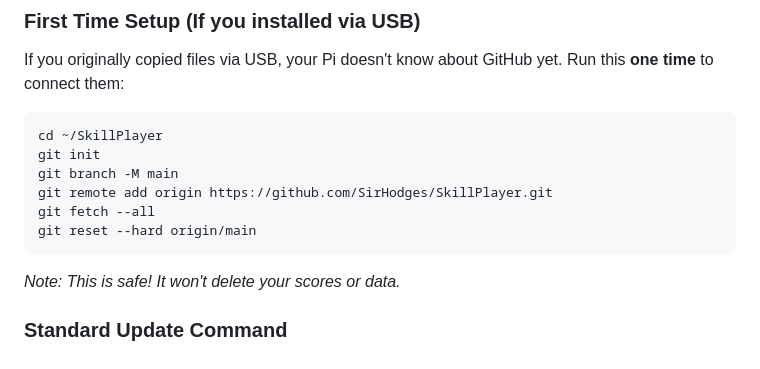
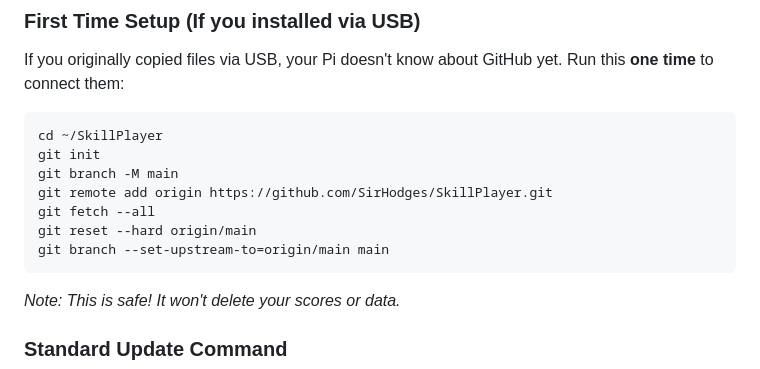
Before and after one commit to SirHodges/SkillPlayer, a Markdown page: SkillPlayer/RASPBERRY_PI.md, the part around the change. Drawn GitHub-style.

Commit message:
docs: added git upstream tracking fix

````diff
--- a/SkillPlayer/RASPBERRY_PI.md
+++ b/SkillPlayer/RASPBERRY_PI.md
@@ -120,6 +120,7 @@ git branch -M main
 git remote add origin https://github.com/SirHodges/SkillPlayer.git
 git fetch --all
 git reset --hard origin/main
+git branch --set-upstream-to=origin/main main
 ```
 *Note: This is safe! It won't delete your scores or data.*
 
````
